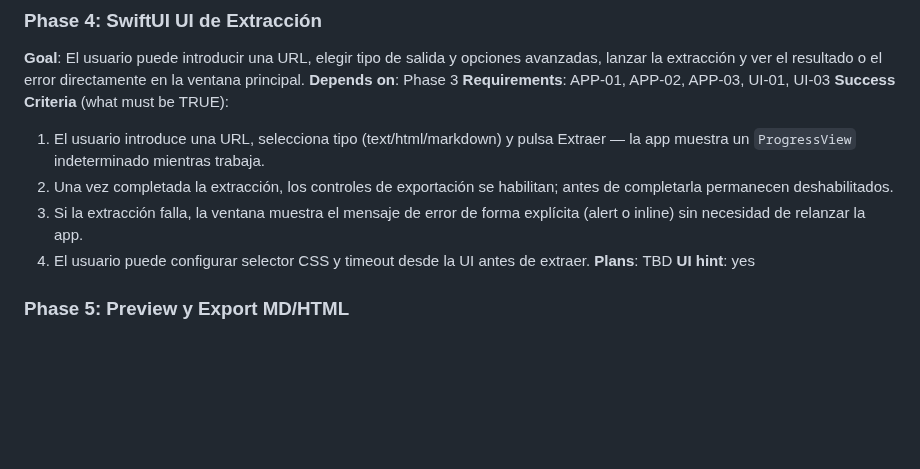
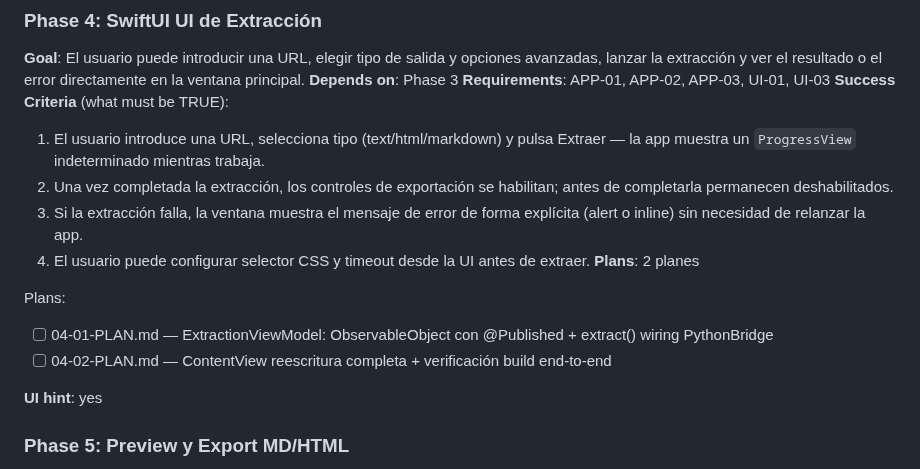
Before and after one commit to edfrutos/extractor-url-macos, a Markdown page: .planning/ROADMAP.md, the part around the change. Drawn GitHub-style; blank space fills up the shorter version.

Commit message:
docs(04): planes de fase verificados — ExtractionViewModel y ContentView
04-01-PLAN: ExtractionViewModel con @StateObject, 7 @Published, extract()
async via Task.detached, isPythonPathError para hint de Preferencias.
04-02-PLAN: ContentView reescritura completa con los 5 estados, strings
exactos del UI-SPEC, .borderedProminent en botón Extraer.
ROADMAP actualizado con los 2 planes de Fase 4.

Co-Authored-By: Claude Sonnet 4.6 <noreply@anthropic.com>

```diff
--- a/.planning/ROADMAP.md
+++ b/.planning/ROADMAP.md
@@ -46,7 +46,13 @@ Plans:
   2. Una vez completada la extracción, los controles de exportación se habilitan; antes de completarla permanecen deshabilitados.
   3. Si la extracción falla, la ventana muestra el mensaje de error de forma explícita (alert o inline) sin necesidad de relanzar la app.
   4. El usuario puede configurar selector CSS y timeout desde la UI antes de extraer.
-**Plans**: TBD
+**Plans**: 2 planes
+
+Plans:
+
+- [ ] 04-01-PLAN.md — ExtractionViewModel: ObservableObject con @Published + extract() wiring PythonBridge
+- [ ] 04-02-PLAN.md — ContentView reescritura completa + verificación build end-to-end
+
 **UI hint**: yes
 
 ### Phase 5: Preview y Export MD/HTML
```
Also changed, not shown: 2 other files.
